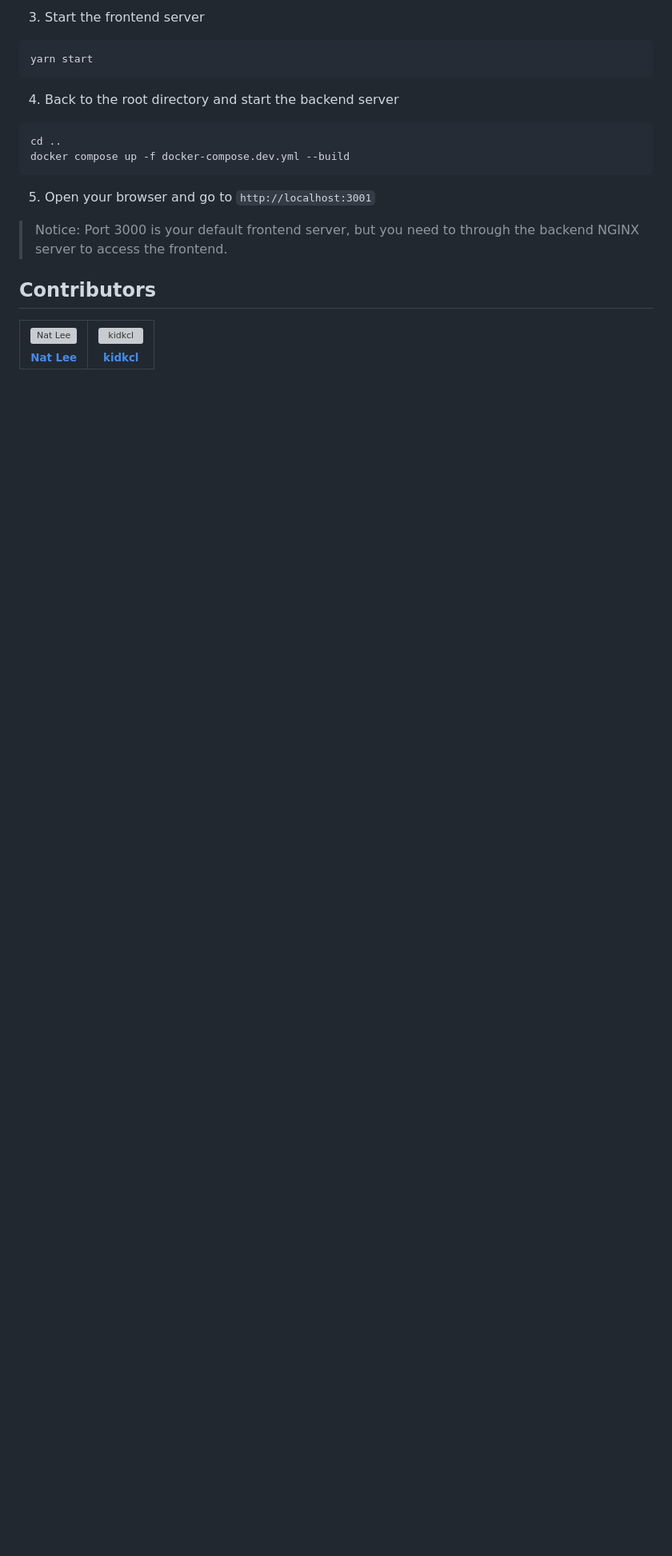
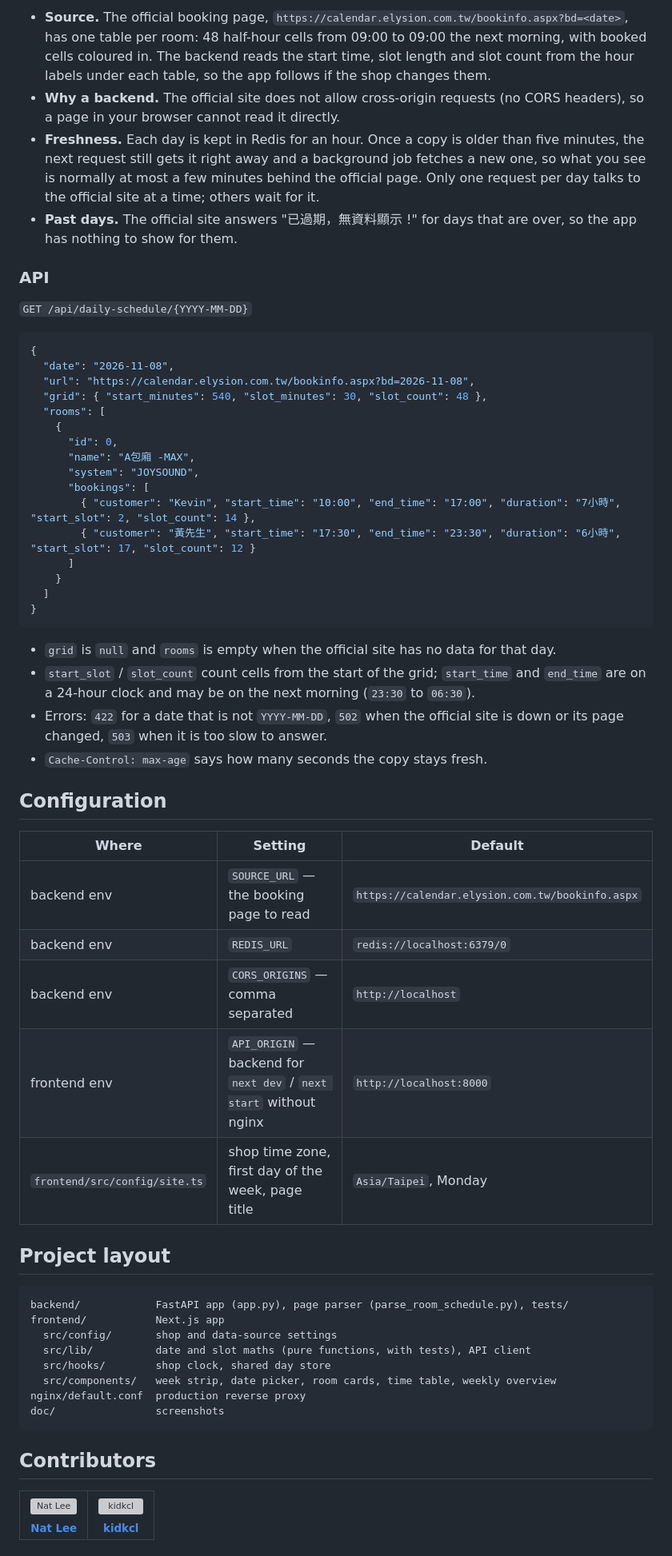
Before and after one commit to NatLee/elysion-calendar, a Markdown page: README.md, the part around one of its changes. Shown at 80% size. Drawn GitHub-style; blank space fills up the shorter version; grey boxes are pictures that could not be loaded.

````diff
--- a/README.md
+++ b/README.md
@@ -56,22 +102,70 @@ yarn install
 ```
 
-3. Start the frontend server
+- **Source.** The official booking page, `https://calendar.elysion.com.tw/bookinfo.aspx?bd=<date>`,
+  has one table per room: 48 half-hour cells from 09:00 to 09:00 the next morning, with
+  booked cells coloured in. The backend reads the start time, slot length and slot count
+  from the hour labels under each table, so the app follows if the shop changes them.
+- **Why a backend.** The official site does not allow cross-origin requests (no CORS
+  headers), so a page in your browser cannot read it directly.
+- **Freshness.** Each day is kept in Redis for an hour. Once a copy is older than five
+  minutes, the next request still gets it right away and a background job fetches a new
+  one, so what you see is normally at most a few minutes behind the official page. Only one
+  request per day talks to the official site at a time; others wait for it.
+- **Past days.** The official site answers "已過期，無資料顯示 !" for days that are over, so
+  the app has nothing to show for them.
 
-```bash
-yarn start
+### API
+
+`GET /api/daily-schedule/{YYYY-MM-DD}`
+
+```json
+{
+  "date": "2026-11-08",
+  "url": "https://calendar.elysion.com.tw/bookinfo.aspx?bd=2026-11-08",
+  "grid": { "start_minutes": 540, "slot_minutes": 30, "slot_count": 48 },
+  "rooms": [
+    {
+      "id": 0,
+      "name": "A包廂 -MAX",
+      "system": "JOYSOUND",
+      "bookings": [
+        { "customer": "Kevin", "start_time": "10:00", "end_time": "17:00", "duration": "7小時", "start_slot": 2, "slot_count": 14 },
+        { "customer": "黃先生", "start_time": "17:30", "end_time": "23:30", "duration": "6小時", "start_slot": 17, "slot_count": 12 }
+      ]
+    }
+  ]
+}
 ```
 
-4. Back to the root directory and start the backend server
+- `grid` is `null` and `rooms` is empty when the official site has no data for that day.
+- `start_slot` / `slot_count` count cells from the start of the grid; `start_time` and
+  `end_time` are on a 24-hour clock and may be on the next morning (`23:30` to `06:30`).
+- Errors: `422` for a date that is not `YYYY-MM-DD`, `502` when the official site is
+  down or its page changed, `503` when it is too slow to answer.
+- `Cache-Control: max-age` says how many seconds the copy stays fresh.
 
-```bash
-cd ..
-docker compose up -f docker-compose.dev.yml --build
+## Configuration
+
+| Where | Setting | Default |
+|---|---|---|
+| backend env | `SOURCE_URL` — the booking page to read | `https://calendar.elysion.com.tw/bookinfo.aspx` |
+| backend env | `REDIS_URL` | `redis://localhost:6379/0` |
+| backend env | `CORS_ORIGINS` — comma separated | `http://localhost` |
+| frontend env | `API_ORIGIN` — backend for `next dev` / `next start` without nginx | `http://localhost:8000` |
+| `frontend/src/config/site.ts` | shop time zone, first day of the week, page title | `Asia/Taipei`, Monday |
+
+## Project layout
+
+```text
+backend/            FastAPI app (app.py), page parser (parse_room_schedule.py), tests/
+frontend/           Next.js app
+  src/config/       shop and data-source settings
+  src/lib/          date and slot maths (pure functions, with tests), API client
+  src/hooks/        shop clock, shared day store
+  src/components/   week strip, date picker, room cards, time table, weekly overview
+nginx/default.conf  production reverse proxy
+doc/                screenshots
 ```
-
-5. Open your browser and go to `http://localhost:3001`
-
-> Notice: Port 3000 is your default frontend server, but you need to through the backend NGINX server to access the frontend.
-
 
 ## Contributors
 
````
Also changed, not shown: other parts of README.md (+74 -28 lines), doc/screenshot-desktop.png (added), doc/screenshot-phone.png (added), doc/screenshot-week-dark.png (added), 1 other file.
